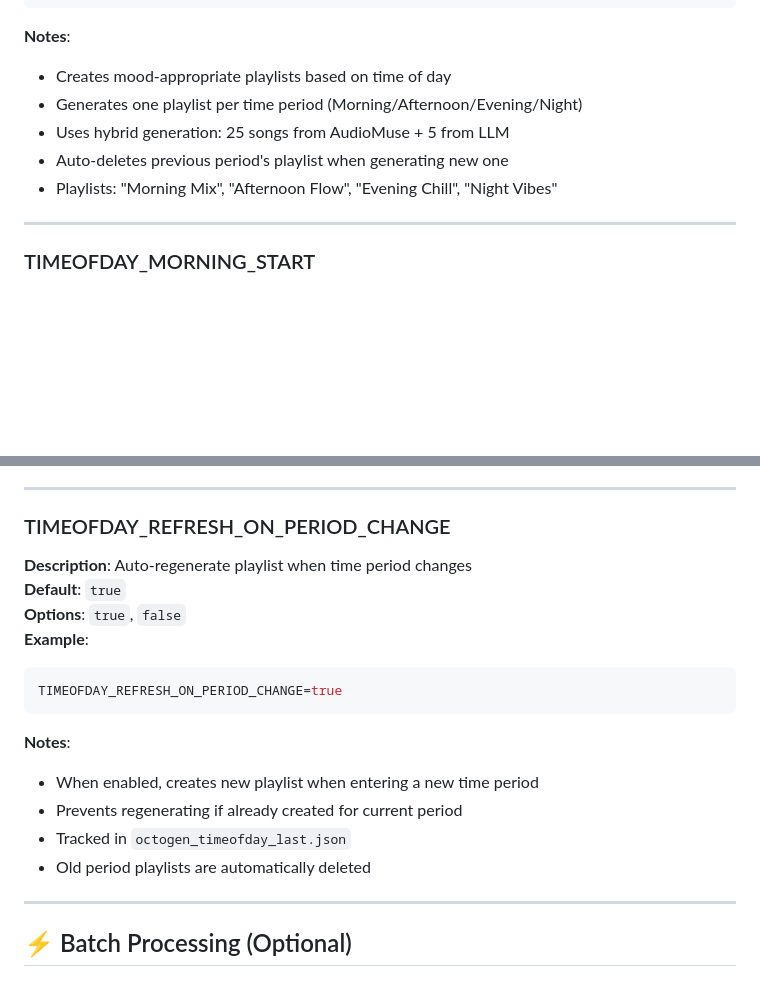
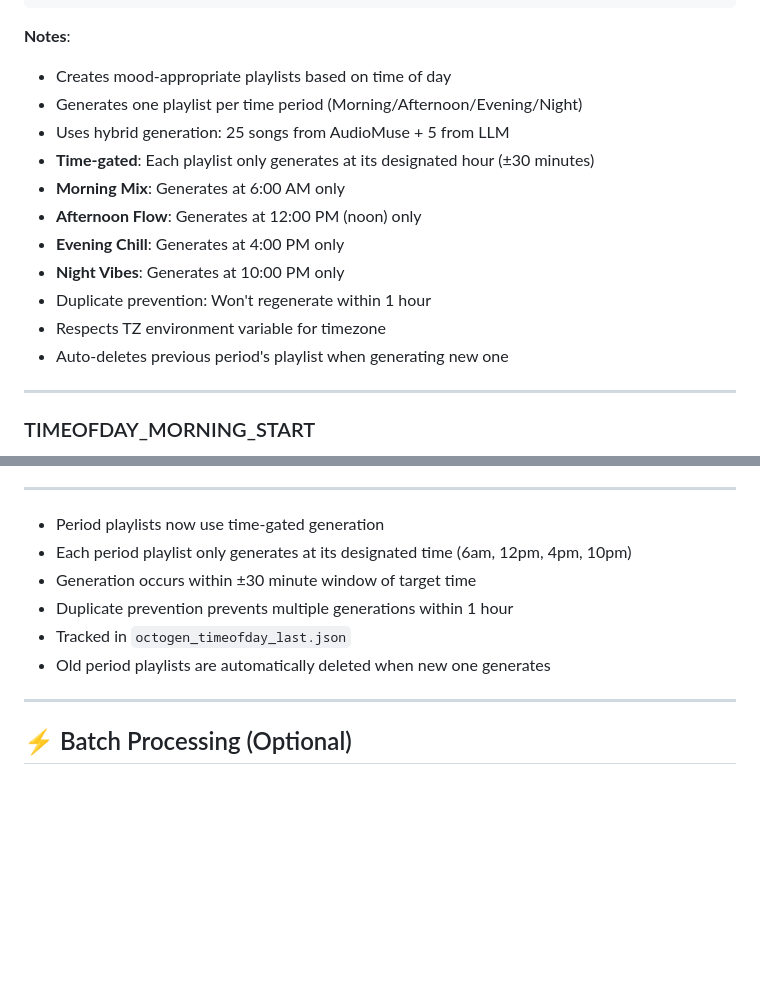
Before and after one commit to Blueion76/octofiesta-playlist-generator-llm, a Markdown page: ENV_VARS.md, 2 parts joined by grey strips. Rendered like a GitHub page; blank space fills up the shorter version.

Commit message:
Revise ENV_VARS.md for time-gated playlist details
Updated time-gated playlist generation notes and removed obsolete variable documentation.

````diff
--- a/ENV_VARS.md
+++ b/ENV_VARS.md
@@ -503,8 +503,14 @@ TIMEOFDAY_ENABLED=true
 - Creates mood-appropriate playlists based on time of day
 - Generates one playlist per time period (Morning/Afternoon/Evening/Night)
 - Uses hybrid generation: 25 songs from AudioMuse + 5 from LLM
+- **Time-gated**: Each playlist only generates at its designated hour (±30 minutes)
+- **Morning Mix**: Generates at 6:00 AM only
+- **Afternoon Flow**: Generates at 12:00 PM (noon) only
+- **Evening Chill**: Generates at 4:00 PM only
+- **Night Vibes**: Generates at 10:00 PM only
+- Duplicate prevention: Won't regenerate within 1 hour
+- Respects TZ environment variable for timezone
 - Auto-deletes previous period's playlist when generating new one
-- Playlists: "Morning Mix", "Afternoon Flow", "Evening Chill", "Night Vibes"
 
 ---
 
@@ -569,19 +575,13 @@ TIMEOFDAY_PLAYLIST_SIZE=30
 
 ---
 
-### TIMEOFDAY_REFRESH_ON_PERIOD_CHANGE
-**Description**: Auto-regenerate playlist when time period changes
-**Default**: `true`
-**Options**: `true`, `false`
-**Example**:
-```bash
-TIMEOFDAY_REFRESH_ON_PERIOD_CHANGE=true
-```
-**Notes**:
-- When enabled, creates new playlist when entering a new time period
-- Prevents regenerating if already created for current period
+
+- Period playlists now use time-gated generation
+- Each period playlist only generates at its designated time (6am, 12pm, 4pm, 10pm)
+- Generation occurs within ±30 minute window of target time
+- Duplicate prevention prevents multiple generations within 1 hour
 - Tracked in `octogen_timeofday_last.json`
-- Old period playlists are automatically deleted
+- Old period playlists are automatically deleted when new one generates
 
 ---
 
````
